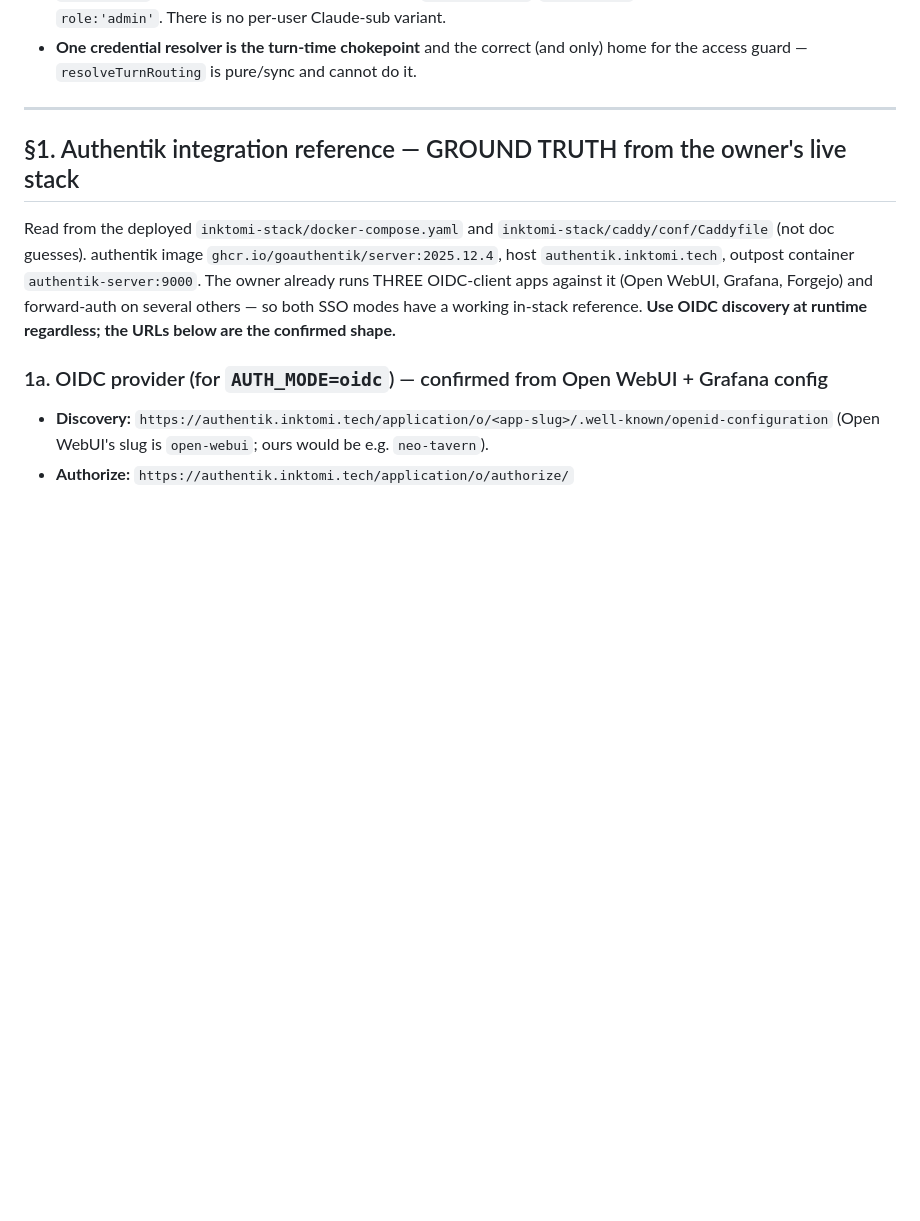
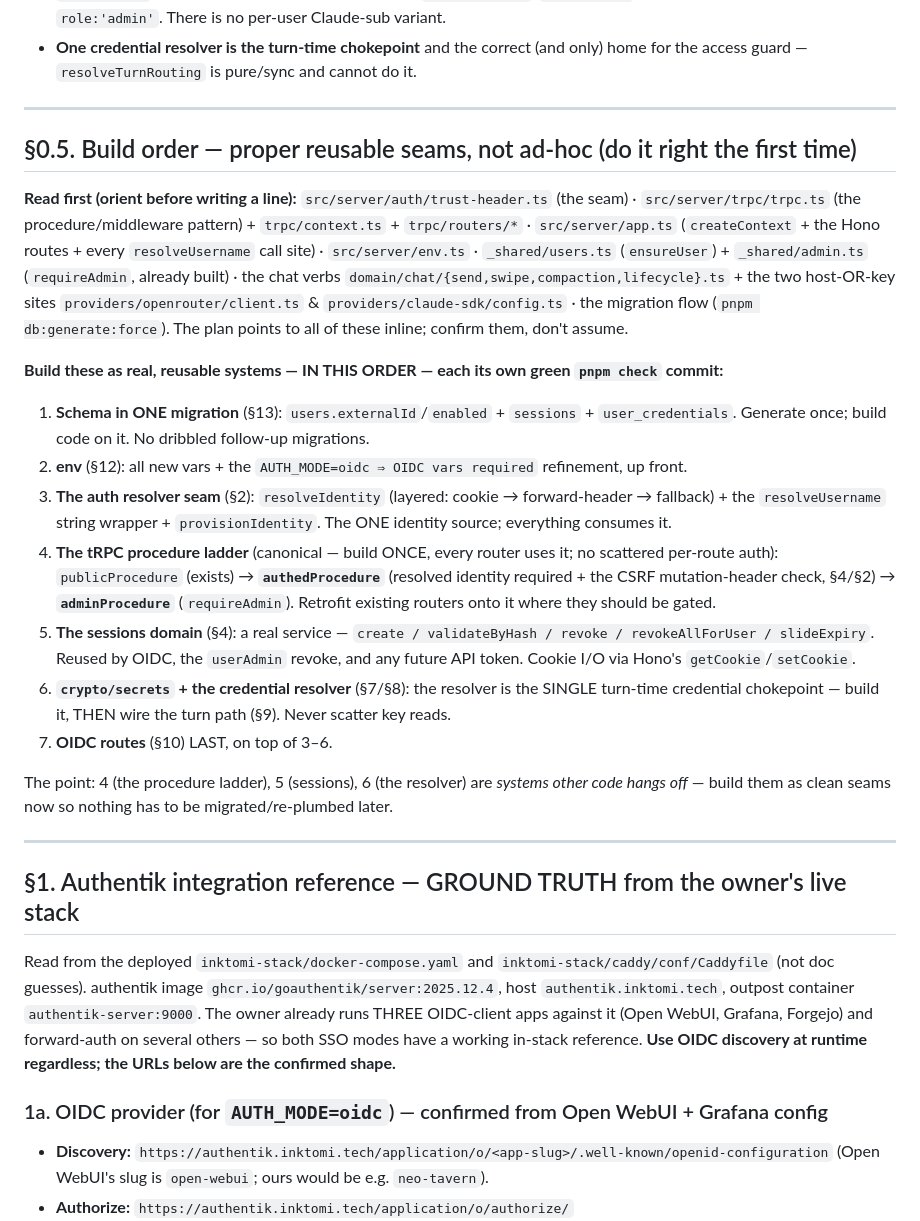
Before and after one commit to Inktomi93/neo-tavern, a Markdown page: docs/auth-and-credentials-plan.md, the part around the change. Rendered like a GitHub page; blank space fills up the shorter version.

Commit message:
docs(auth-plan): §0.5 — build-order for proper reusable seams + read-first map
So the next session builds foundations (not ad-hoc): a read-first orientation map
(trust-header, trpc.ts/context, app.ts createContext + routes, env.ts, ensureUser/
requireAdmin, the chat verbs + the 2 OR-key sites, the migration flow), then the
do-it-right build order — one schema migration → env → the resolveIdentity seam →
the tRPC procedure ladder (public→authed+CSRF→admin, built once) → the sessions
domain (create/validate/revoke/slide) → crypto + the credential resolver → OIDC
routes last. The procedure ladder, sessions, and resolver are systems other code
hangs off — built as clean seams now so nothing re-plumbs later.

Co-Authored-By: Claude Opus 4.8 (1M context) <noreply@anthropic.com>

```diff
--- a/docs/auth-and-credentials-plan.md
+++ b/docs/auth-and-credentials-plan.md
@@ -53,6 +53,39 @@ OpenRouter key and generate on its own dime, on any access path, without touchin
   identities provision as `role:'admin'`. There is no per-user Claude-sub variant.
 - **One credential resolver is the turn-time chokepoint** and the correct (and only) home for the
   access guard — `resolveTurnRouting` is pure/sync and cannot do it.
+
+---
+
+## §0.5. Build order — proper reusable seams, not ad-hoc (do it right the first time)
+
+**Read first (orient before writing a line):** `src/server/auth/trust-header.ts` (the seam) ·
+`src/server/trpc/trpc.ts` (the procedure/middleware pattern) + `trpc/context.ts` + `trpc/routers/*` ·
+`src/server/app.ts` (`createContext` + the Hono routes + every `resolveUsername` call site) ·
+`src/server/env.ts` · `_shared/users.ts` (`ensureUser`) + `_shared/admin.ts` (`requireAdmin`, already
+built) · the chat verbs `domain/chat/{send,swipe,compaction,lifecycle}.ts` + the two host-OR-key sites
+`providers/openrouter/client.ts` & `providers/claude-sdk/config.ts` · the migration flow
+(`pnpm db:generate:force`). The plan points to all of these inline; confirm them, don't assume.
+
+**Build these as real, reusable systems — IN THIS ORDER — each its own green `pnpm check` commit:**
+1. **Schema in ONE migration** (§13): `users.externalId`/`enabled` + `sessions` + `user_credentials`.
+   Generate once; build code on it. No dribbled follow-up migrations.
+2. **env** (§12): all new vars + the `AUTH_MODE=oidc ⇒ OIDC vars required` refinement, up front.
+3. **The auth resolver seam** (§2): `resolveIdentity` (layered: cookie → forward-header → fallback) +
+   the `resolveUsername` string wrapper + `provisionIdentity`. The ONE identity source; everything
+   consumes it.
+4. **The tRPC procedure ladder** (canonical — build ONCE, every router uses it; no scattered per-route
+   auth): `publicProcedure` (exists) → **`authedProcedure`** (resolved identity required + the CSRF
+   mutation-header check, §4/§2) → **`adminProcedure`** (`requireAdmin`). Retrofit existing routers onto
+   it where they should be gated.
+5. **The sessions domain** (§4): a real service — `create / validateByHash / revoke / revokeAllForUser /
+   slideExpiry`. Reused by OIDC, the `userAdmin` revoke, and any future API token. Cookie I/O via Hono's
+   `getCookie`/`setCookie`.
+6. **`crypto/secrets` + the credential resolver** (§7/§8): the resolver is the SINGLE turn-time
+   credential chokepoint — build it, THEN wire the turn path (§9). Never scatter key reads.
+7. **OIDC routes** (§10) LAST, on top of 3–6.
+
+The point: 4 (the procedure ladder), 5 (sessions), 6 (the resolver) are *systems other code hangs off* —
+build them as clean seams now so nothing has to be migrated/re-plumbed later.
 
 ---
 
```
